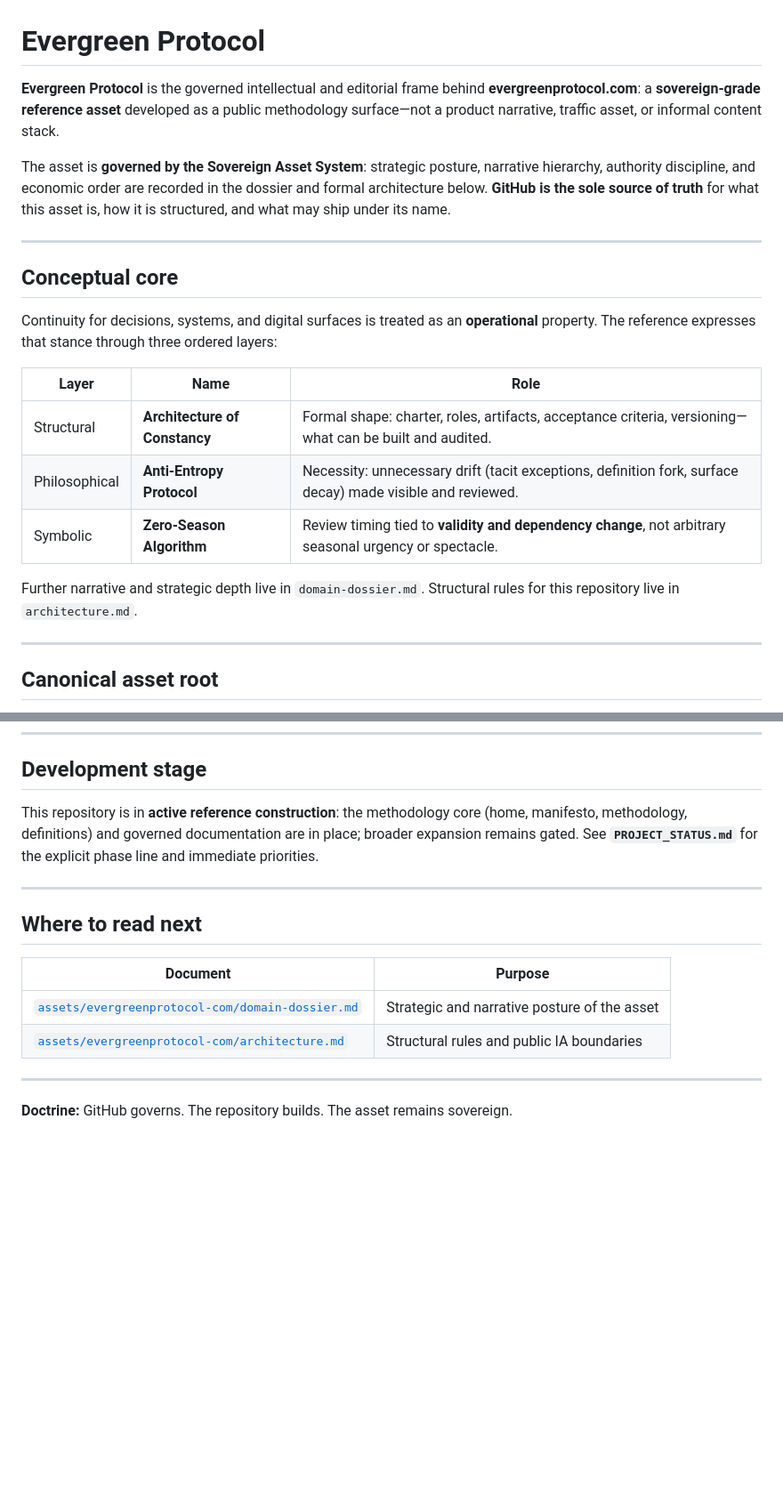
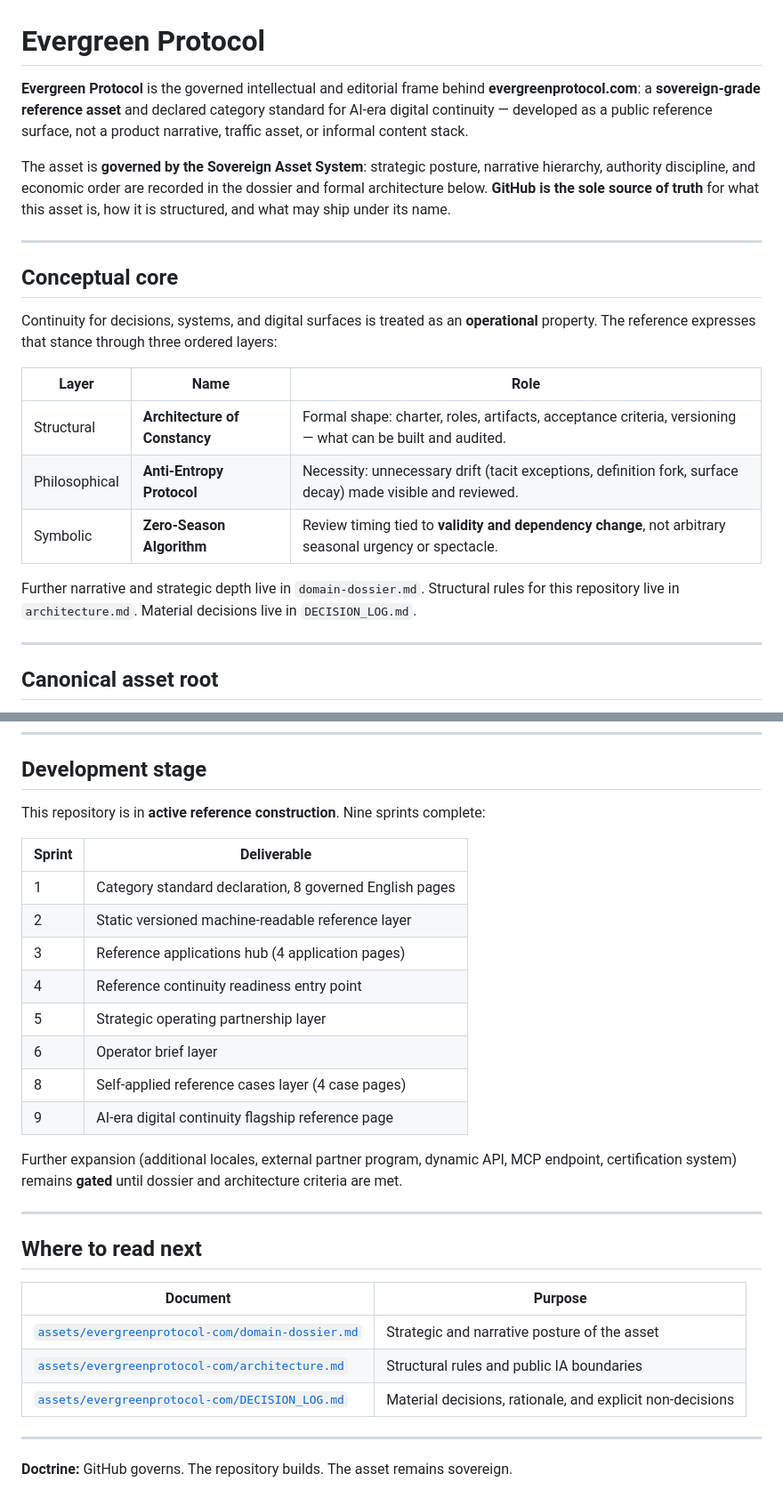
Before and after one commit to Sohadot/EvergreenProtocol, a Markdown page: README.md, 2 parts joined by grey strips. Shown at 89% size. GitHub-like rendering; blank space fills up the shorter version.

```diff
--- a/README.md
+++ b/README.md
@@ -1,6 +1,6 @@
 # Evergreen Protocol
 
-**Evergreen Protocol** is the governed intellectual and editorial frame behind **evergreenprotocol.com**: a **sovereign-grade reference asset** developed as a public methodology surface—not a product narrative, traffic asset, or informal content stack.
+**Evergreen Protocol** is the governed intellectual and editorial frame behind **evergreenprotocol.com**: a **sovereign-grade reference asset** and declared category standard for AI-era digital continuity — developed as a public reference surface, not a product narrative, traffic asset, or informal content stack.
 
 The asset is **governed by the Sovereign Asset System**: strategic posture, narrative hierarchy, authority discipline, and economic order are recorded in the dossier and formal architecture below. **GitHub is the sole source of truth** for what this asset is, how it is structured, and what may ship under its name.
 
@@ -12,11 +12,11 @@ Continuity for decisions, systems, and digital surfaces is treated as an **opera
 
 | Layer | Name | Role |
 |-------|------|------|
-| Structural | **Architecture of Constancy** | Formal shape: charter, roles, artifacts, acceptance criteria, versioning—what can be built and audited. |
+| Structural | **Architecture of Constancy** | Formal shape: charter, roles, artifacts, acceptance criteria, versioning — what can be built and audited. |
 | Philosophical | **Anti-Entropy Protocol** | Necessity: unnecessary drift (tacit exceptions, definition fork, surface decay) made visible and reviewed. |
 | Symbolic | **Zero-Season Algorithm** | Review timing tied to **validity and dependency change**, not arbitrary seasonal urgency or spectacle. |
 
-Further narrative and strategic depth live in `domain-dossier.md`. Structural rules for this repository live in `architecture.md`.
+Further narrative and strategic depth live in `domain-dossier.md`. Structural rules for this repository live in `architecture.md`. Material decisions live in `DECISION_LOG.md`.
 
 ---
 
@@ -64,7 +108,20 @@ assets/evergreenprotocol-com/
 
 ## Development stage
 
-This repository is in **active reference construction**: the methodology core (home, manifesto, methodology, definitions) and governed documentation are in place; broader expansion remains gated. See **`PROJECT_STATUS.md`** for the explicit phase line and immediate priorities.
+This repository is in **active reference construction**. Nine sprints complete:
+
+| Sprint | Deliverable |
+|--------|-------------|
+| 1 | Category standard declaration, 8 governed English pages |
+| 2 | Static versioned machine-readable reference layer |
+| 3 | Reference applications hub (4 application pages) |
+| 4 | Reference continuity readiness entry point |
+| 5 | Strategic operating partnership layer |
+| 6 | Operator brief layer |
+| 8 | Self-applied reference cases layer (4 case pages) |
+| 9 | AI-era digital continuity flagship reference page |
+
+Further expansion (additional locales, external partner program, dynamic API, MCP endpoint, certification system) remains **gated** until dossier and architecture criteria are met.
 
 ---
 
@@ -74,6 +131,7 @@ This repository is in **active reference construction**: the methodology core (h
 |----------|---------|
 | [`assets/evergreenprotocol-com/domain-dossier.md`](assets/evergreenprotocol-com/domain-dossier.md) | Strategic and narrative posture of the asset |
 | [`assets/evergreenprotocol-com/architecture.md`](assets/evergreenprotocol-com/architecture.md) | Structural rules and public IA boundaries |
+| [`assets/evergreenprotocol-com/DECISION_LOG.md`](assets/evergreenprotocol-com/DECISION_LOG.md) | Material decisions, rationale, and explicit non-decisions |
 
 ---
 
```
Also changed, not shown: other parts of README.md (+51 -7 lines).
